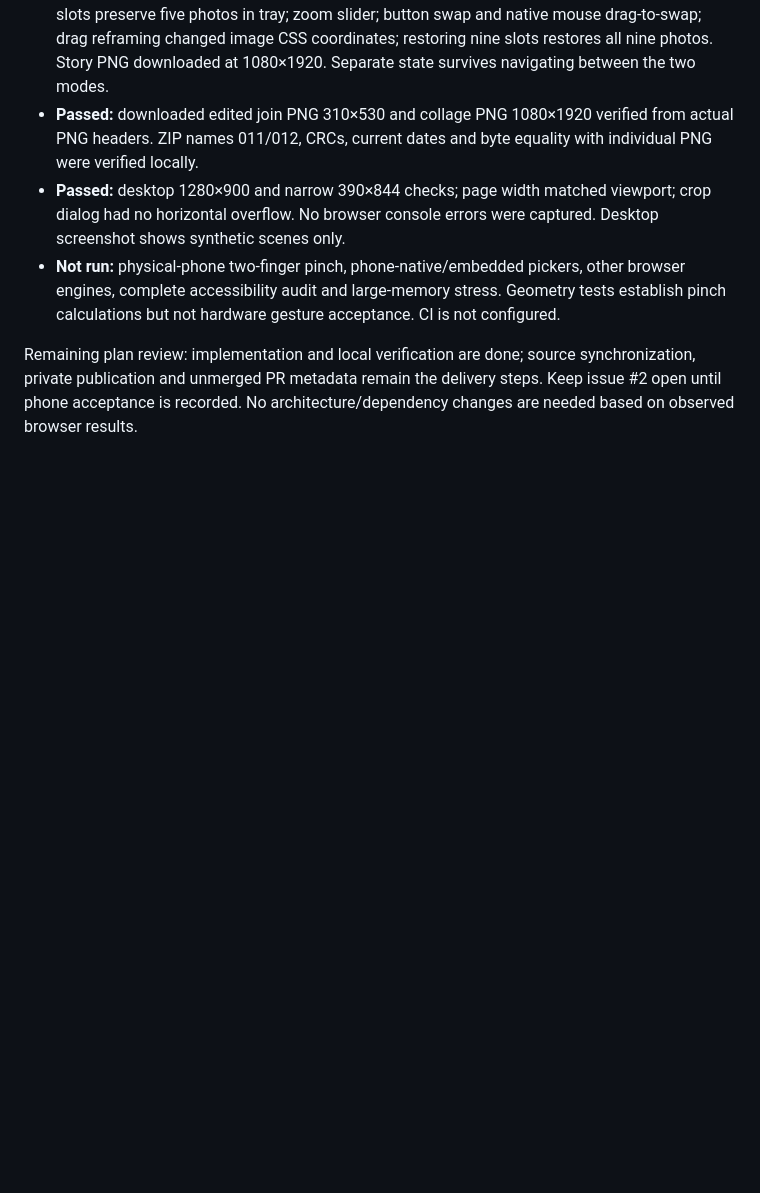
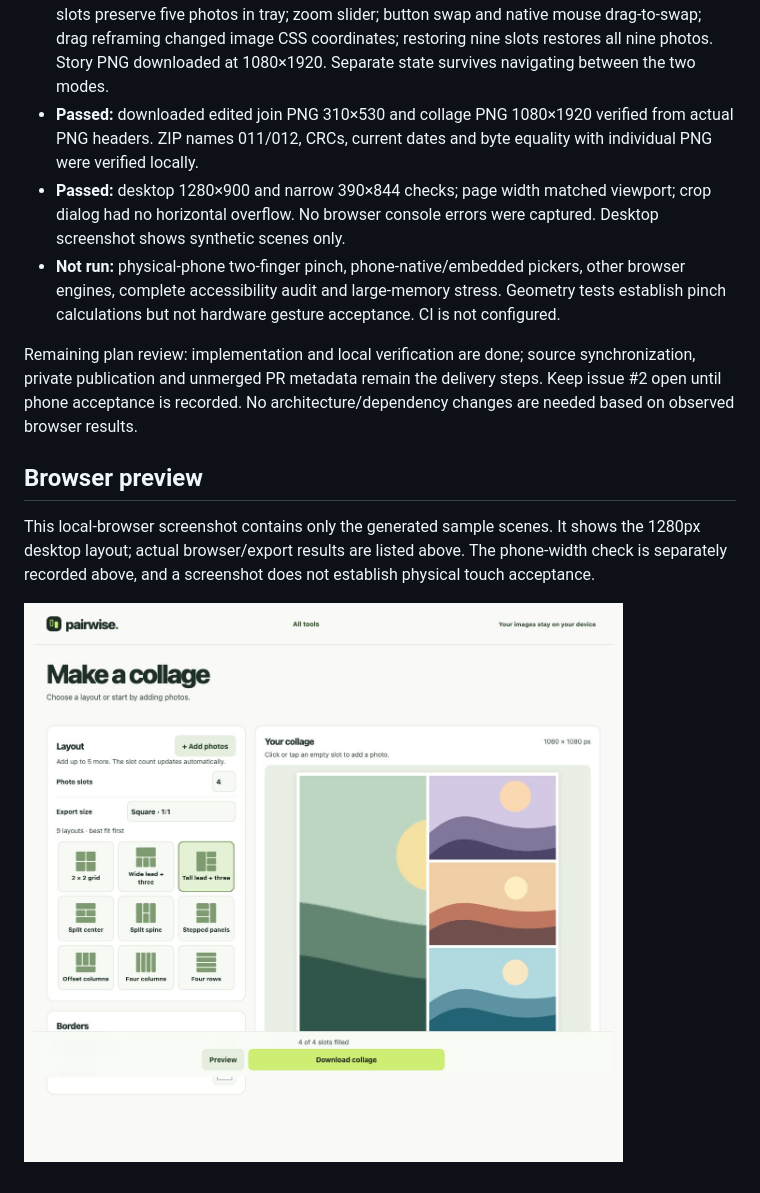
Before and after one commit to JuliaMathias/pairwise, a Markdown page: docs/editor-parity.md, the part around the change. Rendered like a GitHub page; pictures changed too: docs/images/web-collage-preview.png (added); blank space fills up the shorter version.

Commit message:
Record the web editor browser preview
Add the reviewed desktop screenshot containing only synthetic sample scenes and link it from the parity evidence document so the visual changes are reviewable on GitHub. Keep screenshots distinct from the behavioral and device acceptance evidence.

Validation: visually inspected the captured 1280px collage workspace. Application source is unchanged; the previously recorded 22 tests and browser interaction/export checks still apply. No physical touch acceptance is claimed.

```diff
--- a/docs/editor-parity.md
+++ b/docs/editor-parity.md
@@ -90,3 +90,9 @@ Record: source SHA, browser and OS/device, viewport, actual action/result, PNG d
 - **Not run:** physical-phone two-finger pinch, phone-native/embedded pickers, other browser engines, complete accessibility audit and large-memory stress. Geometry tests establish pinch calculations but not hardware gesture acceptance. CI is not configured.
 
 Remaining plan review: implementation and local verification are done; source synchronization, private publication and unmerged PR metadata remain the delivery steps. Keep issue #2 open until phone acceptance is recorded. No architecture/dependency changes are needed based on observed browser results.
+
+## Browser preview
+
+This local-browser screenshot contains only the generated sample scenes. It shows the 1280px desktop layout; actual browser/export results are listed above. The phone-width check is separately recorded above, and a screenshot does not establish physical touch acceptance.
+
+![Desktop collage editor with synthetic sample scenes](images/web-collage-preview.png)
```
